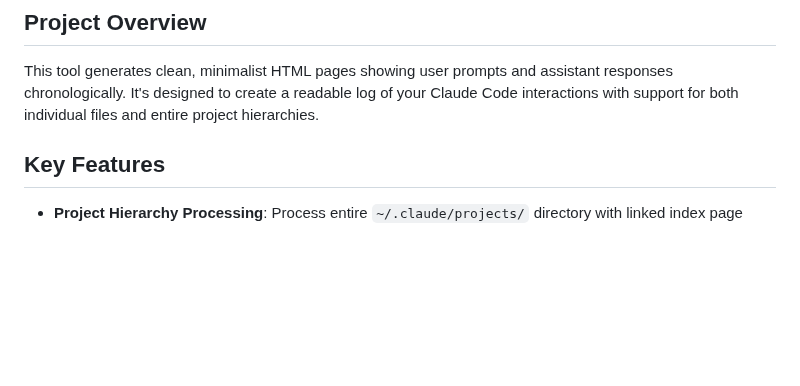
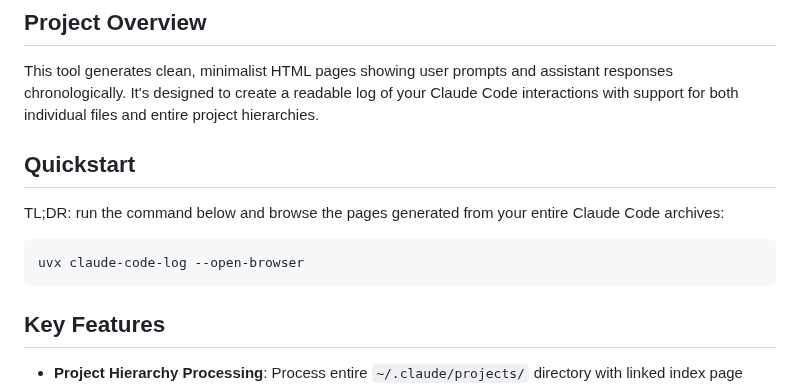
Before and after one commit to raedatoui/claude-code-log, a Markdown page: README.md, the part around the change. GitHub-like rendering; blank space fills up the shorter version.

Commit message:
Quickstart

````diff
--- a/README.md
+++ b/README.md
@@ -5,6 +5,14 @@ A Python CLI tool that converts Claude Code transcript JSONL files into readable
 ## Project Overview
 
 This tool generates clean, minimalist HTML pages showing user prompts and assistant responses chronologically. It's designed to create a readable log of your Claude Code interactions with support for both individual files and entire project hierarchies.
+
+## Quickstart
+
+TL;DR: run the command below and browse the pages generated from your entire Claude Code archives:
+
+```sh
+uvx claude-code-log --open-browser
+```
 
 ## Key Features
 
````
